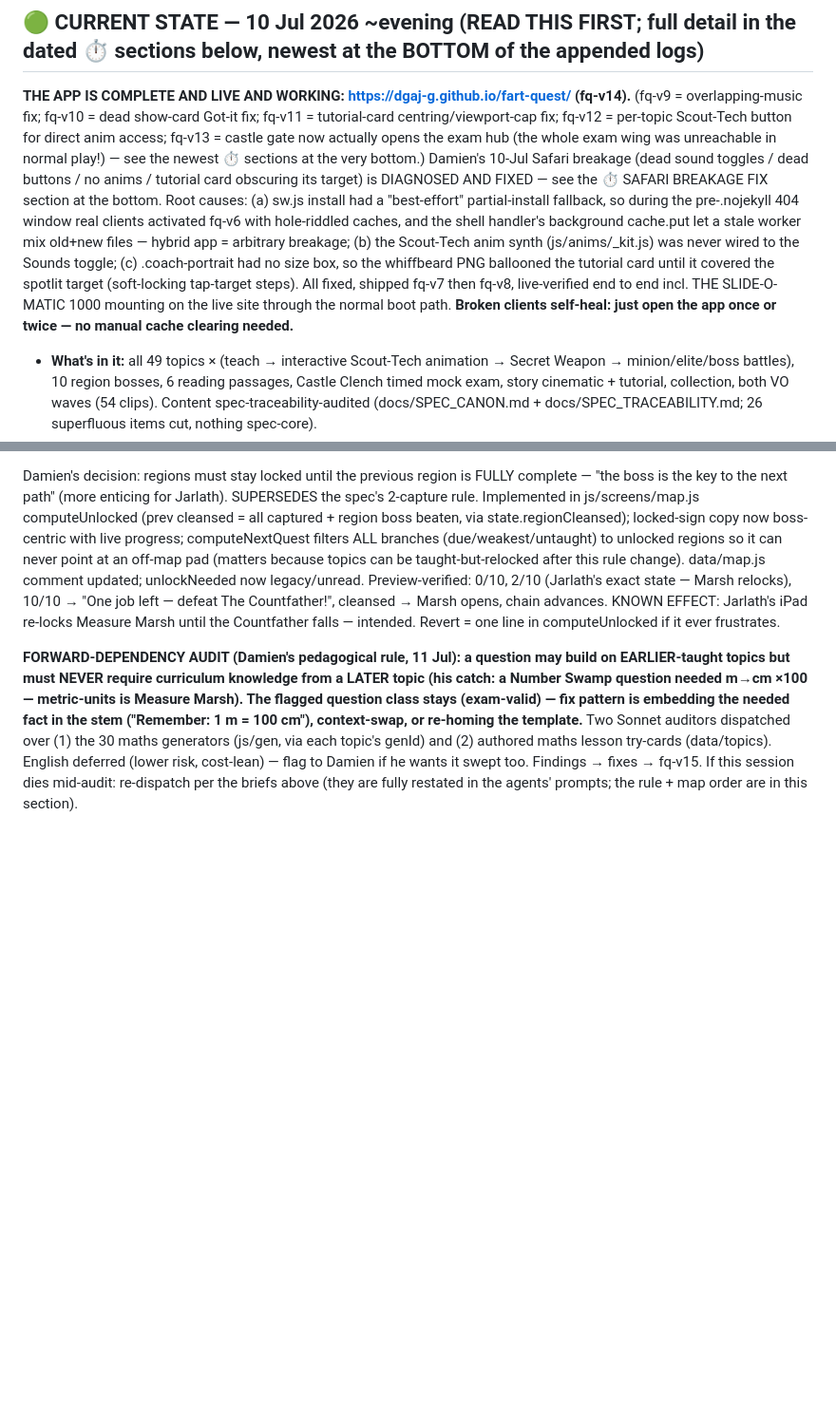
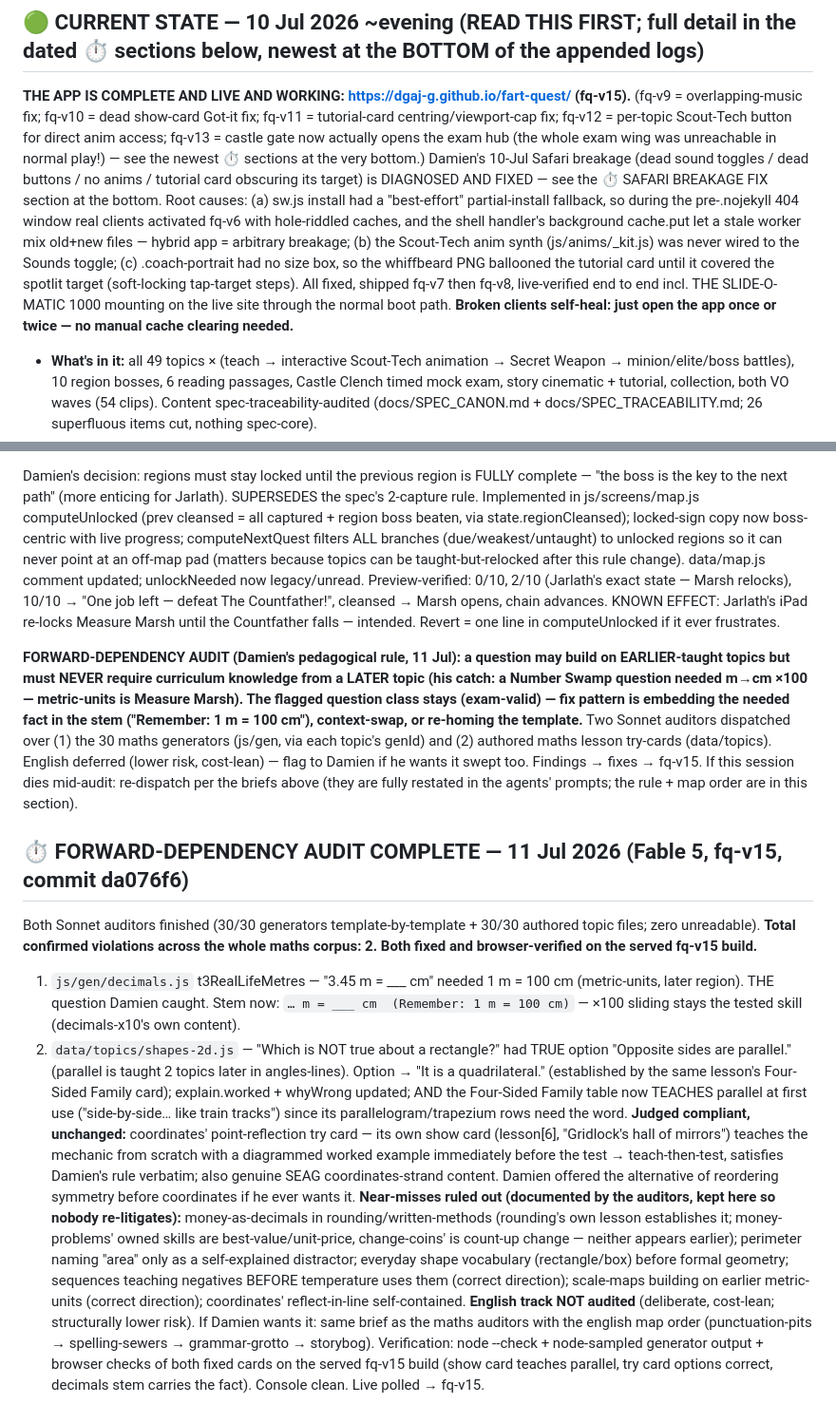
Before and after one commit to dgaj-g/fart-quest, a Markdown page: docs/HANDOFF_FABLE_TO_OPUS.md, 2 parts joined by grey strips. Shown at 95% size. Drawn GitHub-style; blank space fills up the shorter version.

Commit message:
Handoff: forward-dependency audit complete — 2 violations in whole maths corpus, both fixed (fq-v15)
Co-Authored-By: Claude Fable 5 <noreply@anthropic.com>

```diff
--- a/docs/HANDOFF_FABLE_TO_OPUS.md
+++ b/docs/HANDOFF_FABLE_TO_OPUS.md
@@ -5,7 +5,7 @@ Originally written 7 Jul 2026 by Fable 5 mid-build. Sections below are chronolog
 
 ---
 ## 🟢 CURRENT STATE — 10 Jul 2026 ~evening (READ THIS FIRST; full detail in the dated ⏱ sections below, newest at the BOTTOM of the appended logs)
-**THE APP IS COMPLETE AND LIVE AND WORKING: https://dgaj-g.github.io/fart-quest/ (fq-v14).** (fq-v9 = overlapping-music fix; fq-v10 = dead show-card Got-it fix; fq-v11 = tutorial-card centring/viewport-cap fix; fq-v12 = per-topic Scout-Tech button for direct anim access; fq-v13 = castle gate now actually opens the exam hub (the whole exam wing was unreachable in normal play!) — see the newest ⏱ sections at the very bottom.) Damien's 10-Jul Safari breakage (dead sound toggles / dead buttons / no anims / tutorial card obscuring its target) is DIAGNOSED AND FIXED — see the ⏱ SAFARI BREAKAGE FIX section at the bottom. Root causes: (a) sw.js install had a "best-effort" partial-install fallback, so during the pre-.nojekyll 404 window real clients activated fq-v6 with hole-riddled caches, and the shell handler's background cache.put let a stale worker mix old+new files — hybrid app = arbitrary breakage; (b) the Scout-Tech anim synth (js/anims/_kit.js) was never wired to the Sounds toggle; (c) .coach-portrait had no size box, so the whiffbeard PNG ballooned the tutorial card until it covered the spotlit target (soft-locking tap-target steps). All fixed, shipped fq-v7 then fq-v8, live-verified end to end incl. THE SLIDE-O-MATIC 1000 mounting on the live site through the normal boot path. **Broken clients self-heal: just open the app once or twice — no manual cache clearing needed.**
+**THE APP IS COMPLETE AND LIVE AND WORKING: https://dgaj-g.github.io/fart-quest/ (fq-v15).** (fq-v9 = overlapping-music fix; fq-v10 = dead show-card Got-it fix; fq-v11 = tutorial-card centring/viewport-cap fix; fq-v12 = per-topic Scout-Tech button for direct anim access; fq-v13 = castle gate now actually opens the exam hub (the whole exam wing was unreachable in normal play!) — see the newest ⏱ sections at the very bottom.) Damien's 10-Jul Safari breakage (dead sound toggles / dead buttons / no anims / tutorial card obscuring its target) is DIAGNOSED AND FIXED — see the ⏱ SAFARI BREAKAGE FIX section at the bottom. Root causes: (a) sw.js install had a "best-effort" partial-install fallback, so during the pre-.nojekyll 404 window real clients activated fq-v6 with hole-riddled caches, and the shell handler's background cache.put let a stale worker mix old+new files — hybrid app = arbitrary breakage; (b) the Scout-Tech anim synth (js/anims/_kit.js) was never wired to the Sounds toggle; (c) .coach-portrait had no size box, so the whiffbeard PNG ballooned the tutorial card until it covered the spotlit target (soft-locking tap-target steps). All fixed, shipped fq-v7 then fq-v8, live-verified end to end incl. THE SLIDE-O-MATIC 1000 mounting on the live site through the normal boot path. **Broken clients self-heal: just open the app once or twice — no manual cache clearing needed.**
 - **What's in it:** all 49 topics × (teach → interactive Scout-Tech animation → Secret Weapon → minion/elite/boss battles), 10 region bosses, 6 reading passages, Castle Clench timed mock exam, story cinematic + tutorial, collection, both VO waves (54 clips). Content spec-traceability-audited (docs/SPEC_CANON.md + docs/SPEC_TRACEABILITY.md; 26 superfluous items cut, nothing spec-core).
 - **SW DISCIPLINE (binding for every future deploy):** installs are ATOMIC (no partial fallback — if any precache URL fails, the old version keeps serving); precache requests use `{cache:'reload'}`; shell fetches are cache-first and NEVER runtime-refresh the versioned cache; activate self-heals missing entries. **Consequence: ANY change to a shell file (or to sw.js itself) MUST bump CACHE_V.** The integrate script's sw-regen step already does this — keep it that way.
 - **RULE (unchanged): never trust a Pages deploy without a fresh, un-cache-busted browser boot check.** Also new: unregistering a SW then reloading in the same browser RESURRECTS the registration without re-running install (looks like "activated SW, empty caches") — it's an artifact of that debug move, not a real-user state; a byte-changed sw.js clears it.
@@ -289,3 +289,12 @@ Damien asked (with map screenshots): does defeating the Countfather unlock the n
 Damien's decision: regions must stay locked until the previous region is FULLY complete — "the boss is the key to the next path" (more enticing for Jarlath). SUPERSEDES the spec's 2-capture rule. Implemented in js/screens/map.js computeUnlocked (prev cleansed = all captured + region boss beaten, via state.regionCleansed); locked-sign copy now boss-centric with live progress; computeNextQuest filters ALL branches (due/weakest/untaught) to unlocked regions so it can never point at an off-map pad (matters because topics can be taught-but-relocked after this rule change). data/map.js comment updated; unlockNeeded now legacy/unread. Preview-verified: 0/10, 2/10 (Jarlath's exact state — Marsh relocks), 10/10 → "One job left — defeat The Countfather!", cleansed → Marsh opens, chain advances. KNOWN EFFECT: Jarlath's iPad re-locks Measure Marsh until the Countfather falls — intended. Revert = one line in computeUnlocked if it ever frustrates.
 
 **FORWARD-DEPENDENCY AUDIT (Damien's pedagogical rule, 11 Jul): a question may build on EARLIER-taught topics but must NEVER require curriculum knowledge from a LATER topic (his catch: a Number Swamp question needed m→cm ×100 — metric-units is Measure Marsh). The flagged question class stays (exam-valid) — fix pattern is embedding the needed fact in the stem ("Remember: 1 m = 100 cm"), context-swap, or re-homing the template.** Two Sonnet auditors dispatched over (1) the 30 maths generators (js/gen, via each topic's genId) and (2) authored maths lesson try-cards (data/topics). English deferred (lower risk, cost-lean) — flag to Damien if he wants it swept too. Findings → fixes → fq-v15. If this session dies mid-audit: re-dispatch per the briefs above (they are fully restated in the agents' prompts; the rule + map order are in this section).
+
+## ⏱ FORWARD-DEPENDENCY AUDIT COMPLETE — 11 Jul 2026 (Fable 5, fq-v15, commit da076f6)
+Both Sonnet auditors finished (30/30 generators template-by-template + 30/30 authored topic files; zero unreadable). **Total confirmed violations across the whole maths corpus: 2. Both fixed and browser-verified on the served fq-v15 build.**
+1. `js/gen/decimals.js` t3RealLifeMetres — "3.45 m = ___ cm" needed 1 m = 100 cm (metric-units, later region). THE question Damien caught. Stem now: `… m = ___ cm  (Remember: 1 m = 100 cm)` — ×100 sliding stays the tested skill (decimals-x10's own content).
+2. `data/topics/shapes-2d.js` — "Which is NOT true about a rectangle?" had TRUE option "Opposite sides are parallel." (parallel is taught 2 topics later in angles-lines). Option → "It is a quadrilateral." (established by the same lesson's Four-Sided Family card); explain.worked + whyWrong updated; AND the Four-Sided Family table now TEACHES parallel at first use ("side-by-side… like train tracks") since its parallelogram/trapezium rows need the word.
+**Judged compliant, unchanged:** coordinates' point-reflection try card — its own show card (lesson[6], "Gridlock's hall of mirrors") teaches the mechanic from scratch with a diagrammed worked example immediately before the test → teach-then-test, satisfies Damien's rule verbatim; also genuine SEAG coordinates-strand content. Damien offered the alternative of reordering symmetry before coordinates if he ever wants it.
+**Near-misses ruled out (documented by the auditors, kept here so nobody re-litigates):** money-as-decimals in rounding/written-methods (rounding's own lesson establishes it; money-problems' owned skills are best-value/unit-price, change-coins' is count-up change — neither appears earlier); perimeter naming "area" only as a self-explained distractor; everyday shape vocabulary (rectangle/box) before formal geometry; sequences teaching negatives BEFORE temperature uses them (correct direction); scale-maps building on earlier metric-units (correct direction); coordinates' reflect-in-line self-contained.
+**English track NOT audited** (deliberate, cost-lean; structurally lower risk). If Damien wants it: same brief as the maths auditors with the english map order (punctuation-pits → spelling-sewers → grammar-grotto → storybog).
+Verification: node --check + node-sampled generator output + browser checks of both fixed cards on the served fq-v15 build (show card teaches parallel, try card options correct, decimals stem carries the fact). Console clean. Live polled → fq-v15.
```
